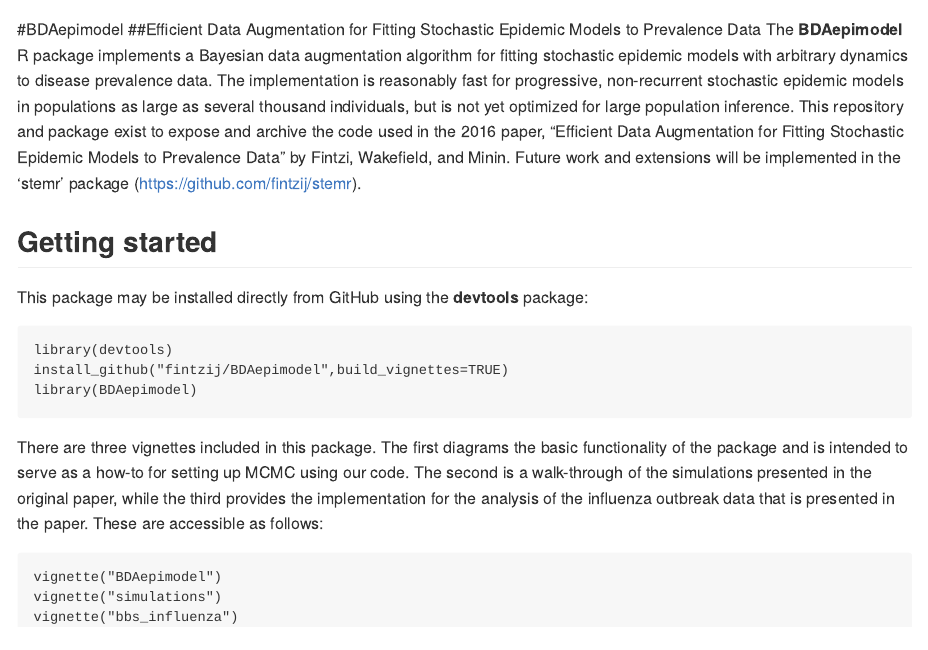
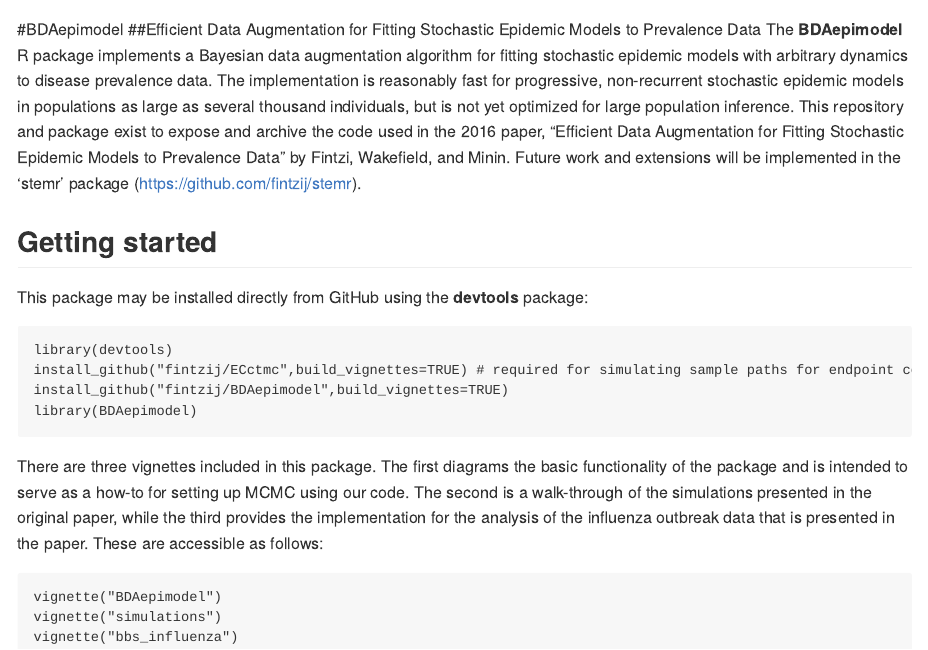
Before and after one commit to fintzij/BDAepimodel, an R Markdown document (README.Rmd): the page in a window 1100 px wide, from its top. Rendered offline with R 4.5, knitr and Pandoc, with nearby package versions.

Commit message:
Update README.Rmd

````diff
--- a/README.Rmd
+++ b/README.Rmd
@@ -23,6 +23,7 @@
 
 ```
 library(devtools)
+install_github("fintzij/ECctmc",build_vignettes=TRUE) # required for simulating sample paths for endpoint conditioned CTMCs
 install_github("fintzij/BDAepimodel",build_vignettes=TRUE)
 library(BDAepimodel)
 ```
````
